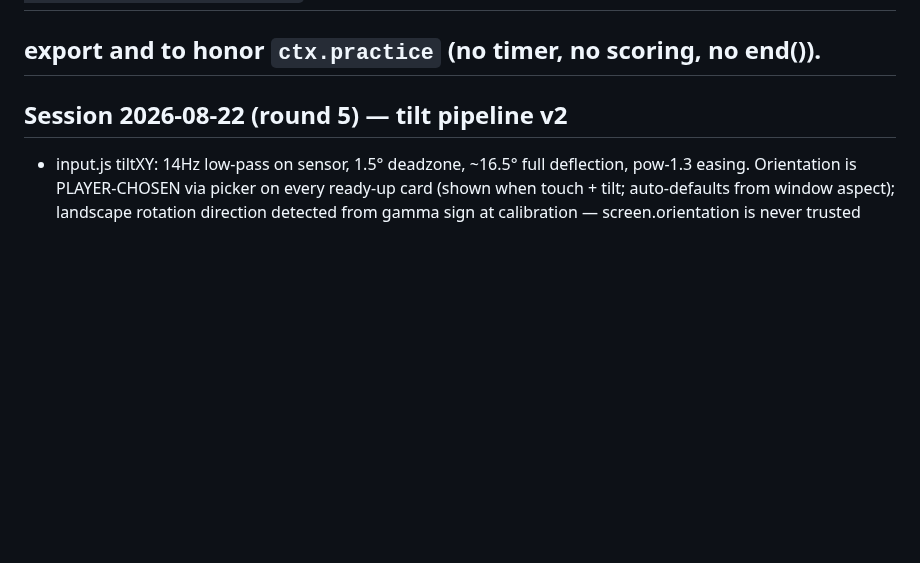
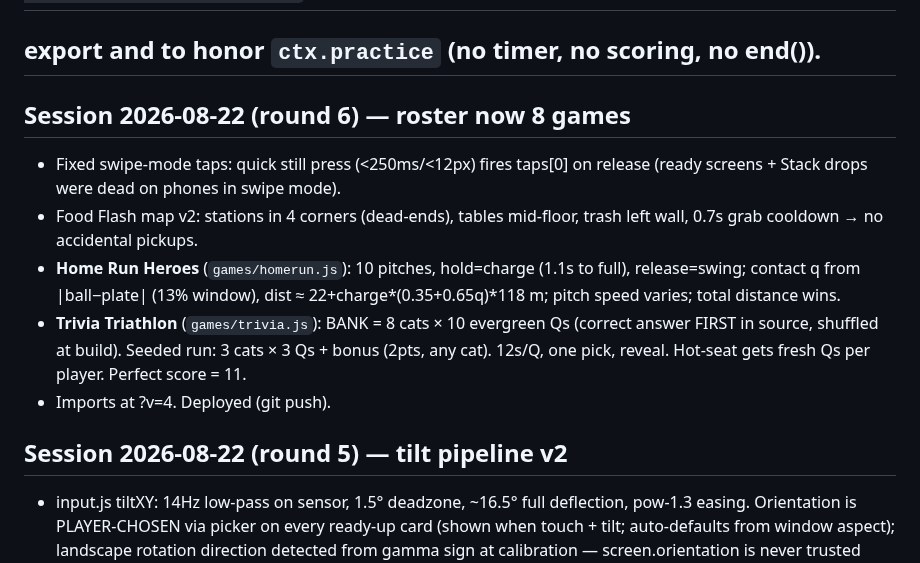
Before and after one commit to ChampionsWrath/tunnel-divers, a Markdown page: HANDOFF.md, the part around the change. GitHub-like rendering; blank space fills up the shorter version.

Commit message:
Handoff: round 6
Co-Authored-By: Claude Fable 5 <noreply@anthropic.com>

```diff
--- a/HANDOFF.md
+++ b/HANDOFF.md
@@ -6,6 +6,20 @@
 ## (main.js startGame → practice instance w/ ctx.practice:true → checkAllReady →
 ## real instance + countdown). New games only need: a `howto:{goal,touch,keys,tip}`
 ## export and to honor `ctx.practice` (no timer, no scoring, no end()).
+
+## Session 2026-08-22 (round 6) — roster now 8 games
+- Fixed swipe-mode taps: quick still press (<250ms/<12px) fires taps[0] on
+  release (ready screens + Stack drops were dead on phones in swipe mode).
+- Food Flash map v2: stations in 4 corners (dead-ends), tables mid-floor,
+  trash left wall, 0.7s grab cooldown → no accidental pickups.
+- **Home Run Heroes** (`games/homerun.js`): 10 pitches, hold=charge (1.1s to
+  full), release=swing; contact q from |ball−plate| (13% window), dist ≈
+  22+charge*(0.35+0.65q)*118 m; pitch speed varies; total distance wins.
+- **Trivia Triathlon** (`games/trivia.js`): BANK = 8 cats × 10 evergreen Qs
+  (correct answer FIRST in source, shuffled at build). Seeded run: 3 cats ×
+  3 Qs + bonus (2pts, any cat). 12s/Q, one pick, reveal. Hot-seat gets fresh
+  Qs per player. Perfect score = 11.
+- Imports at ?v=4. Deployed (git push).
 
 ## Session 2026-08-22 (round 5) — tilt pipeline v2
 - input.js tiltXY: 14Hz low-pass on sensor, 1.5° deadzone, ~16.5° full deflection,
```
